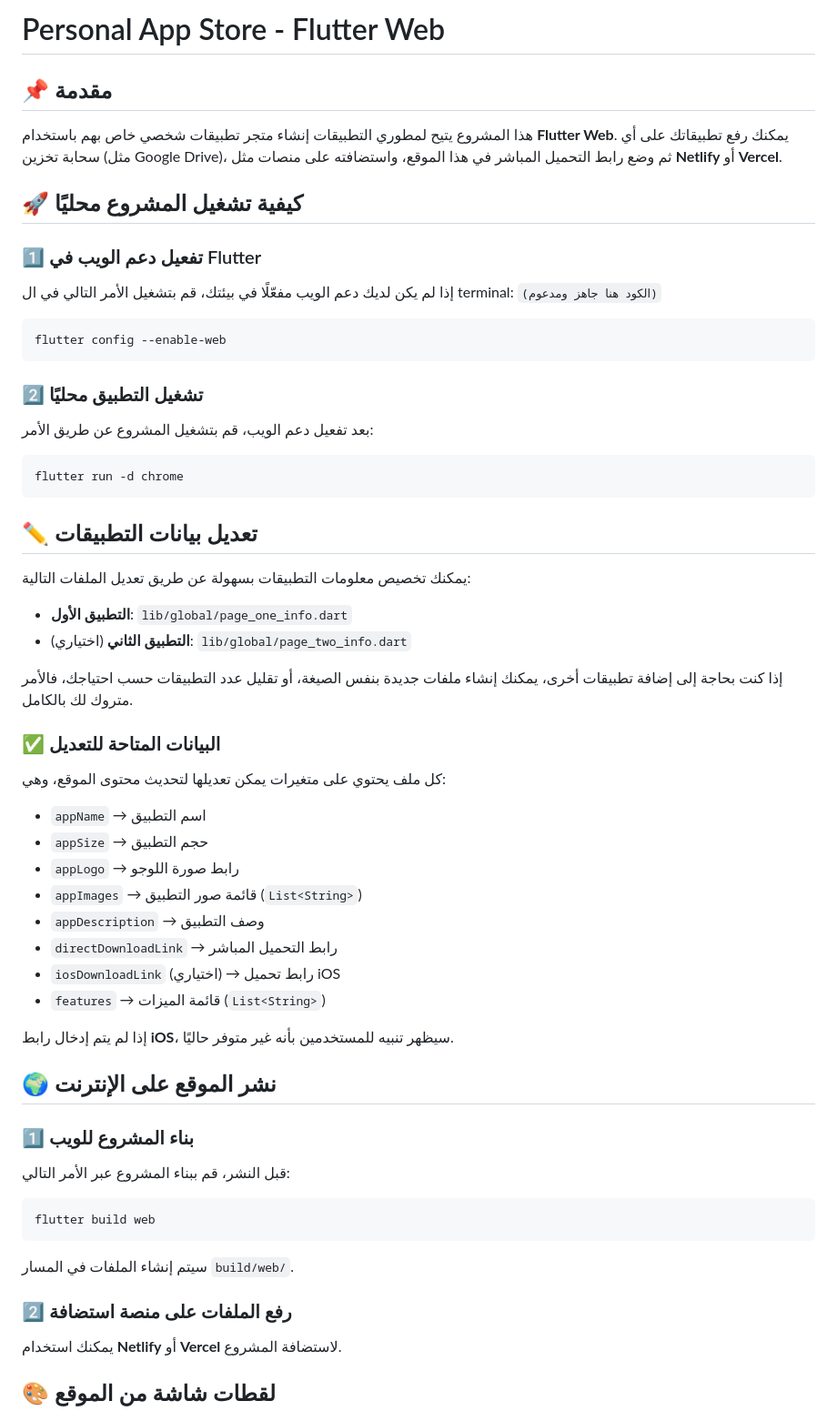
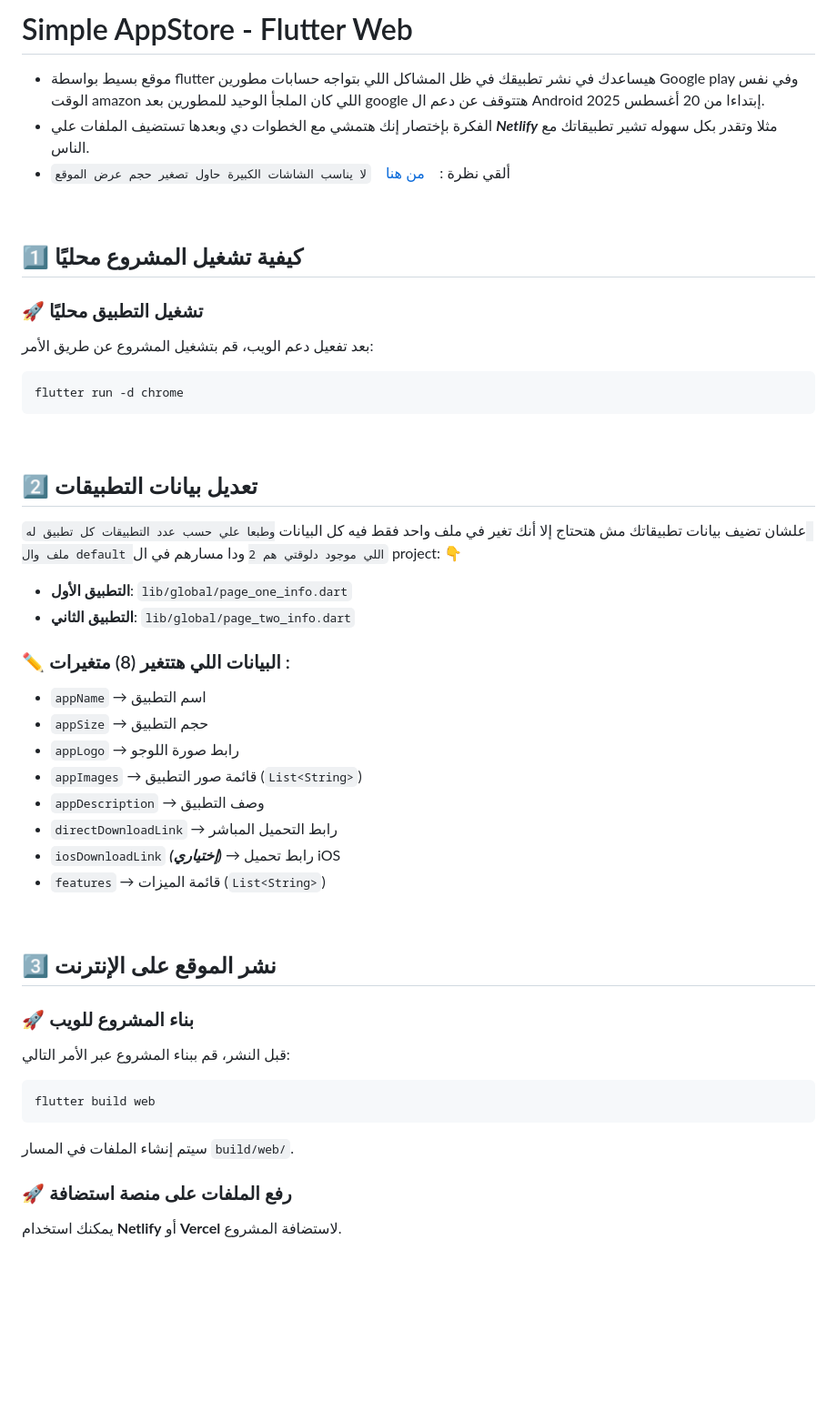
Before and after one commit to Mohamed-n-Bashar/AppStore, a Markdown page: README.md, the part around the change printed below. Shown: that part at 91% size. Drawn GitHub-style; blank space fills up the shorter version.

````diff
--- a/README.md
+++ b/README.md
@@ -1,54 +1,54 @@
-# Personal App Store - Flutter Web
+# Simple AppStore - Flutter Web
 
-## 📌 مقدمة
+- موقع بسيط بواسطة flutter هيساعدك في نشر تطبيقك في ظل المشاكل اللي بتواجه حسابات مطورين Google play وفي نفس الوقت amazon اللي كان الملجأ الوحيد للمطورين بعد google هتتوقف عن دعم ال Android إبتداءا من 20 أغسطس 2025.<br>
+- الفكرة بإختصار إنك هتمشي مع الخطوات دي وبعدها تستضيف الملفات علي ***Netlify*** مثلا وتقدر بكل سهوله تشير تطبيقاتك مع الناس.
+- ألقي نظرة : &nbsp;&nbsp; [ من هنا ](https://null-tech.netlify.app/) &nbsp;&nbsp; `لا يناسب الشاشات الكبيرة حاول تصغير حجم عرض الموقع`
 
-هذا المشروع يتيح لمطوري التطبيقات إنشاء متجر تطبيقات شخصي خاص بهم باستخدام **Flutter Web**. يمكنك رفع تطبيقاتك على أي سحابة تخزين (مثل Google Drive)، ثم وضع رابط التحميل المباشر في هذا الموقع، واستضافته على منصات مثل **Netlify** أو **Vercel**.
+<br>
 
-## 🚀 كيفية تشغيل المشروع محليًا
 
-### 1️⃣ تفعيل دعم الويب في Flutter
 
-إذا لم يكن لديك دعم الويب مفعّلًا في بيئتك، قم بتشغيل الأمر التالي في ال terminal:  `(الكود هنا جاهز ومدعوم)`
-```sh
-flutter config --enable-web
-```
 
-### 2️⃣ تشغيل التطبيق محليًا
+## 1️⃣ كيفية تشغيل المشروع محليًا
+
+### 🚀 تشغيل التطبيق محليًا
 بعد تفعيل دعم الويب، قم بتشغيل المشروع عن طريق الأمر:
 ```sh
 flutter run -d chrome
 ```
 
-## ✏️ تعديل بيانات التطبيقات
+<br>
 
-يمكنك تخصيص معلومات التطبيقات بسهولة عن طريق تعديل الملفات التالية:
+
+## 2️⃣ تعديل بيانات التطبيقات
+
+علشان تضيف بيانات تطبيقاتك مش هتحتاج إلا أنك تغير في ملف واحد فقط فيه كل البيانات `وطبعا علي حسب عدد التطبيقات كل تطبيق له ملف وال default اللي موجود دلوقتي هم 2` ودا مسارهم في ال project: 👇
 
 - **التطبيق الأول**: `lib/global/page_one_info.dart`
-- **التطبيق الثاني** (اختياري): `lib/global/page_two_info.dart`
+- **التطبيق الثاني**: `lib/global/page_two_info.dart`
 
-إذا كنت بحاجة إلى إضافة تطبيقات أخرى، يمكنك إنشاء ملفات جديدة بنفس الصيغة، أو تقليل عدد التطبيقات حسب احتياجك، فالأمر متروك لك بالكامل.
-
-### ✅ البيانات المتاحة للتعديل
-كل ملف يحتوي على متغيرات يمكن تعديلها لتحديث محتوى الموقع، وهي:
+### ✏️ البيانات اللي هتتغير (8) متغيرات :
 - `appName` → اسم التطبيق
 - `appSize` → حجم التطبيق
 - `appLogo` → رابط صورة اللوجو
 - `appImages` → قائمة صور التطبيق (`List<String>`)
 - `appDescription` → وصف التطبيق
 - `directDownloadLink` → رابط التحميل المباشر
-- `iosDownloadLink` (اختياري) → رابط تحميل iOS
+- `iosDownloadLink` ***(إختياري)*** → رابط تحميل iOS
 - `features` → قائمة الميزات (`List<String>`)
 
-إذا لم يتم إدخال رابط **iOS**، سيظهر تنبيه للمستخدمين بأنه غير متوفر حاليًا.
 
-## 🌍 نشر الموقع على الإنترنت
+<br>
 
-### 1️⃣ بناء المشروع للويب
+
+## 3️⃣ نشر الموقع على الإنترنت
+
+### 🚀 بناء المشروع للويب
 قبل النشر، قم ببناء المشروع عبر الأمر التالي:
 ```sh
 flutter build web
 ```
 سيتم إنشاء الملفات في المسار `build/web/`.
 
-### 2️⃣ رفع الملفات على منصة استضافة
+### 🚀 رفع الملفات على منصة استضافة
 يمكنك استخدام **Netlify** أو **Vercel** لاستضافة المشروع.
````
Also changed, not shown: other parts of README.md (+83 -1 lines).
